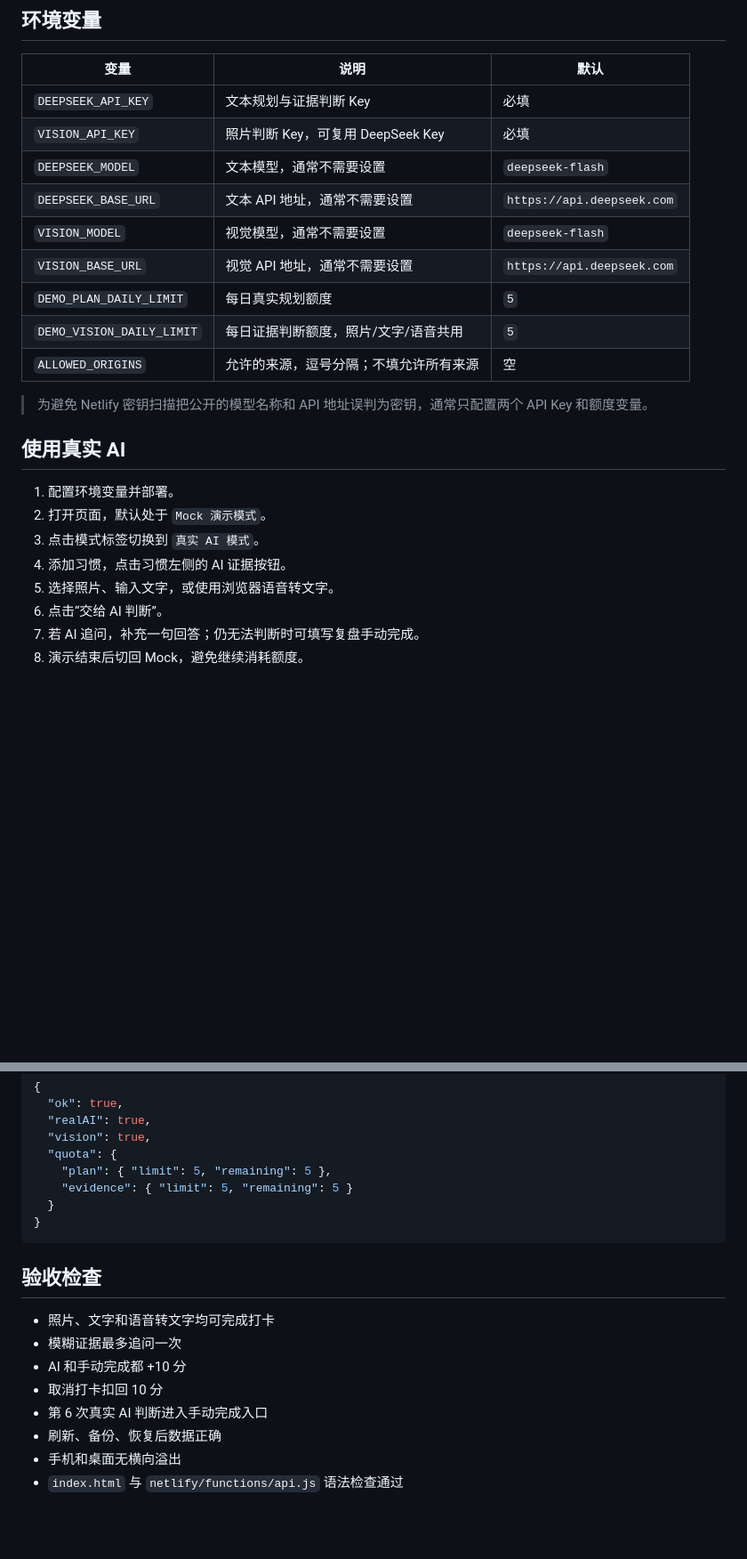
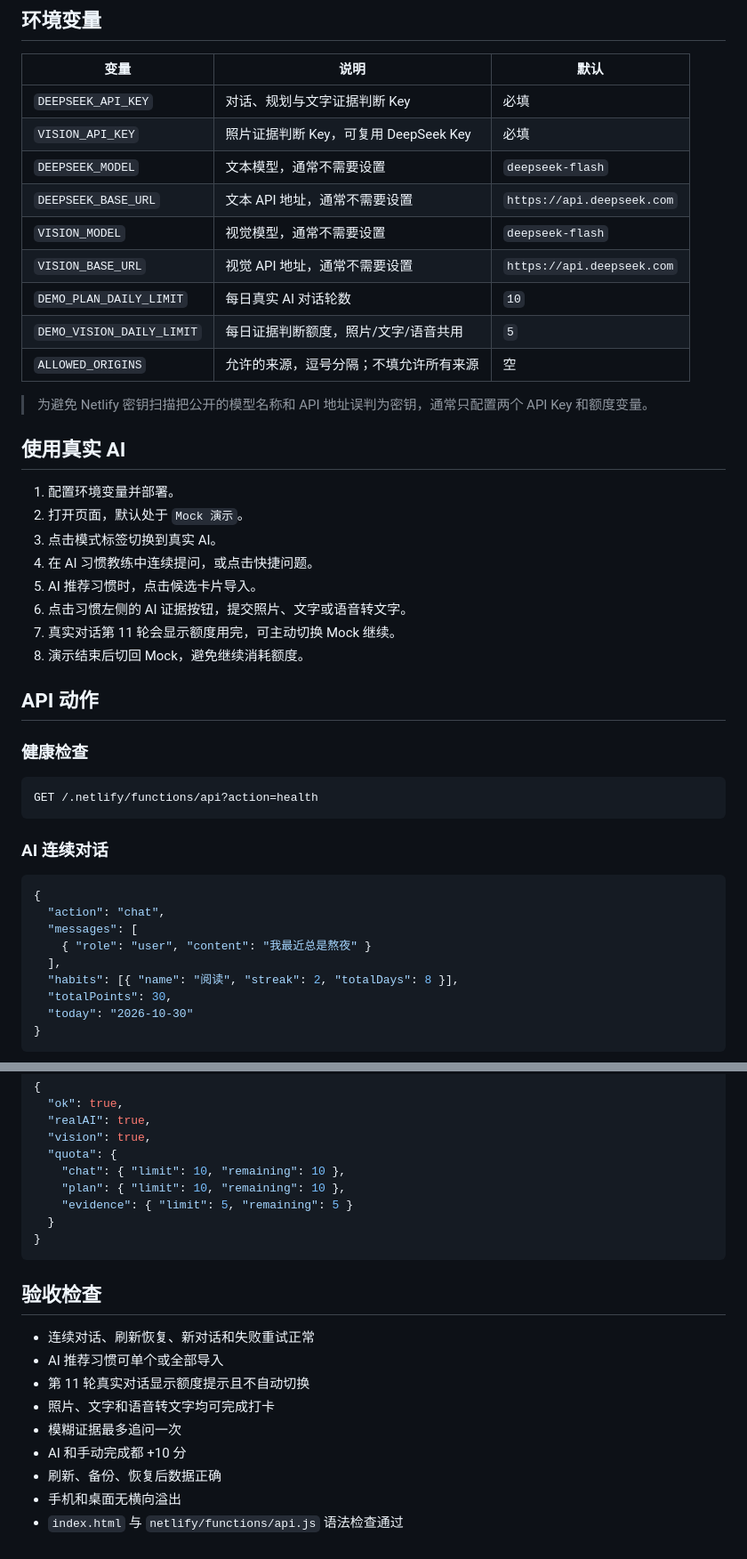
Before and after one commit to 986620320-ops/AI-habit-planner, a Markdown page: README.md, 2 parts joined by grey strips. Shown at 89% size. Rendered like a GitHub page; blank space fills up the shorter version.

````diff
--- a/README.md
+++ b/README.md
@@ -43,13 +53,13 @@ npx netlify-cli dev
 
 | 变量 | 说明 | 默认 |
 |---|---|---|
-| `DEEPSEEK_API_KEY` | 文本规划与证据判断 Key | 必填 |
-| `VISION_API_KEY` | 照片判断 Key，可复用 DeepSeek Key | 必填 |
+| `DEEPSEEK_API_KEY` | 对话、规划与文字证据判断 Key | 必填 |
+| `VISION_API_KEY` | 照片证据判断 Key，可复用 DeepSeek Key | 必填 |
 | `DEEPSEEK_MODEL` | 文本模型，通常不需要设置 | `deepseek-flash` |
 | `DEEPSEEK_BASE_URL` | 文本 API 地址，通常不需要设置 | `https://api.deepseek.com` |
 | `VISION_MODEL` | 视觉模型，通常不需要设置 | `deepseek-flash` |
 | `VISION_BASE_URL` | 视觉 API 地址，通常不需要设置 | `https://api.deepseek.com` |
-| `DEMO_PLAN_DAILY_LIMIT` | 每日真实规划额度 | `5` |
+| `DEMO_PLAN_DAILY_LIMIT` | 每日真实 AI 对话轮数 | `10` |
 | `DEMO_VISION_DAILY_LIMIT` | 每日证据判断额度，照片/文字/语音共用 | `5` |
 | `ALLOWED_ORIGINS` | 允许的来源，逗号分隔；不填允许所有来源 | 空 |
 
@@ -58,10 +68,33 @@ npx netlify-cli dev
 ## 使用真实 AI
 
 1. 配置环境变量并部署。
-2. 打开页面，默认处于 `Mock 演示模式`。
-3. 点击模式标签切换到 `真实 AI 模式`。
-4. 添加习惯，点击习惯左侧的 AI 证据按钮。
-5. 选择照片、输入文字，或使用浏览器语音转文字。
-6. 点击“交给 AI 判断”。
-7. 若 AI 追问，补充一句回答；仍无法判断时可填写复盘手动完成。
+2. 打开页面，默认处于 `Mock 演示`。
+3. 点击模式标签切换到真实 AI。
+4. 在 AI 习惯教练中连续提问，或点击快捷问题。
+5. AI 推荐习惯时，点击候选卡片导入。
+6. 点击习惯左侧的 AI 证据按钮，提交照片、文字或语音转文字。
+7. 真实对话第 11 轮会显示额度用完，可主动切换 Mock 继续。
 8. 演示结束后切回 Mock，避免继续消耗额度。
+
+## API 动作
+
+### 健康检查
+
+```text
+GET /.netlify/functions/api?action=health
+```
+
+### AI 连续对话
+
+```json
+{
+  "action": "chat",
+  "messages": [
+    { "role": "user", "content": "我最近总是熬夜" }
+  ],
+  "habits": [{ "name": "阅读", "streak": 2, "totalDays": 8 }],
+  "totalPoints": 30,
+  "today": "2026-10-30"
+}
+```
+
@@ -104,7 +153,8 @@ https://你的站点.netlify.app/.netlify/functions/api?action=health
   "realAI": true,
   "vision": true,
   "quota": {
-    "plan": { "limit": 5, "remaining": 5 },
+    "chat": { "limit": 10, "remaining": 10 },
+    "plan": { "limit": 10, "remaining": 10 },
     "evidence": { "limit": 5, "remaining": 5 }
   }
 }
@@ -112,11 +162,12 @@ https://你的站点.netlify.app/.netlify/functions/api?action=health
 
 ## 验收检查
 
+- 连续对话、刷新恢复、新对话和失败重试正常
+- AI 推荐习惯可单个或全部导入
+- 第 11 轮真实对话显示额度提示且不自动切换
 - 照片、文字和语音转文字均可完成打卡
 - 模糊证据最多追问一次
 - AI 和手动完成都 +10 分
-- 取消打卡扣回 10 分
-- 第 6 次真实 AI 判断进入手动完成入口
 - 刷新、备份、恢复后数据正确
 - 手机和桌面无横向溢出
 - `index.html` 与 `netlify/functions/api.js` 语法检查通过
````
Also changed, not shown: other parts of README.md (+35 -9 lines).
